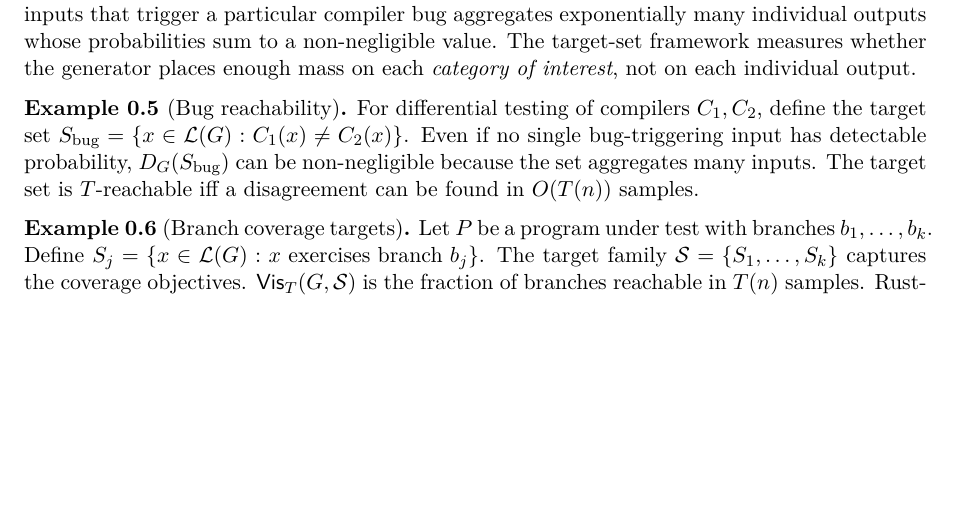
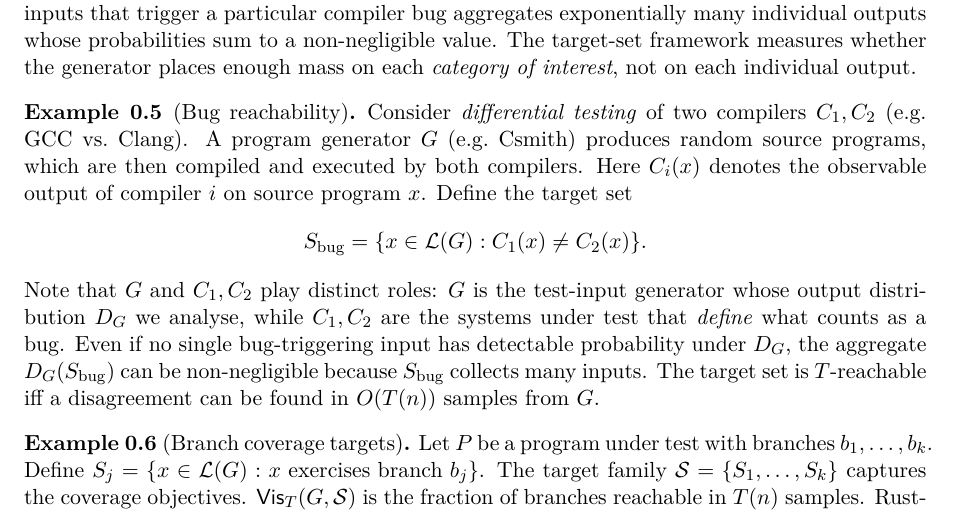
Before and after one commit to hellotommmy/prog-gen-notes, a LaTeX document (new_contributions.tex): part of page 2 of 15, cut so that both start at the same text, the shorter picture padded with empty space. Compiled offline with pdfLaTeX.

Commit message:
Clarify Example 0.5 (Bug reachability): explain roles of G and C
Expanded the example to explicitly describe that G is the program
generator (e.g. Csmith) and C_1, C_2 are the compilers under test
(e.g. GCC vs Clang), making their distinct roles and relationship clear.

Co-authored-by: Cursor <cursoragent@cursor.com>

```diff
--- a/new_contributions.tex
+++ b/new_contributions.tex
@@ -83,12 +83,22 @@ mass on each \emph{category of interest}, not on each individual output.
 \end{remark}
 
 \begin{example}[Bug reachability]\label{ex:bug-reach}
-For differential testing of compilers $C_1, C_2$, define the target set
-$S_{\mathrm{bug}} = \{x \in \Lang{G} : C_1(x) \ne C_2(x)\}$.
-Even if no single bug-triggering input has detectable probability,
-$D_G(S_{\mathrm{bug}})$ can be non-negligible because the set aggregates
-many inputs.  The target set is $T$-reachable iff a disagreement can be
-found in $O(T(n))$ samples.
+Consider \emph{differential testing} of two compilers $C_1, C_2$
+(e.g.\ GCC vs.\ Clang).  A program generator~$G$ (e.g.\ Csmith) produces
+random source programs, which are then compiled and executed by both
+compilers.  Here $C_i(x)$ denotes the observable output of compiler~$i$
+on source program~$x$.  Define the target set
+\[
+  S_{\mathrm{bug}} = \{x \in \Lang{G} : C_1(x) \ne C_2(x)\}.
+\]
+Note that $G$ and $C_1, C_2$ play distinct roles: $G$ is the test-input
+generator whose output distribution $D_G$ we analyse, while $C_1, C_2$ are
+the systems under test that \emph{define} what counts as a bug.
+Even if no single bug-triggering input has detectable probability under
+$D_G$, the aggregate $D_G(S_{\mathrm{bug}})$ can be non-negligible because
+$S_{\mathrm{bug}}$ collects many inputs.
+The target set is $T$-reachable iff a disagreement can be found in
+$O(T(n))$ samples from~$G$.
 \end{example}
 
 \begin{example}[Branch coverage targets]\label{ex:branch-reach}
```
Also changed, not shown: new_contributions.bbl, new_contributions.pdf, 4 other files.
